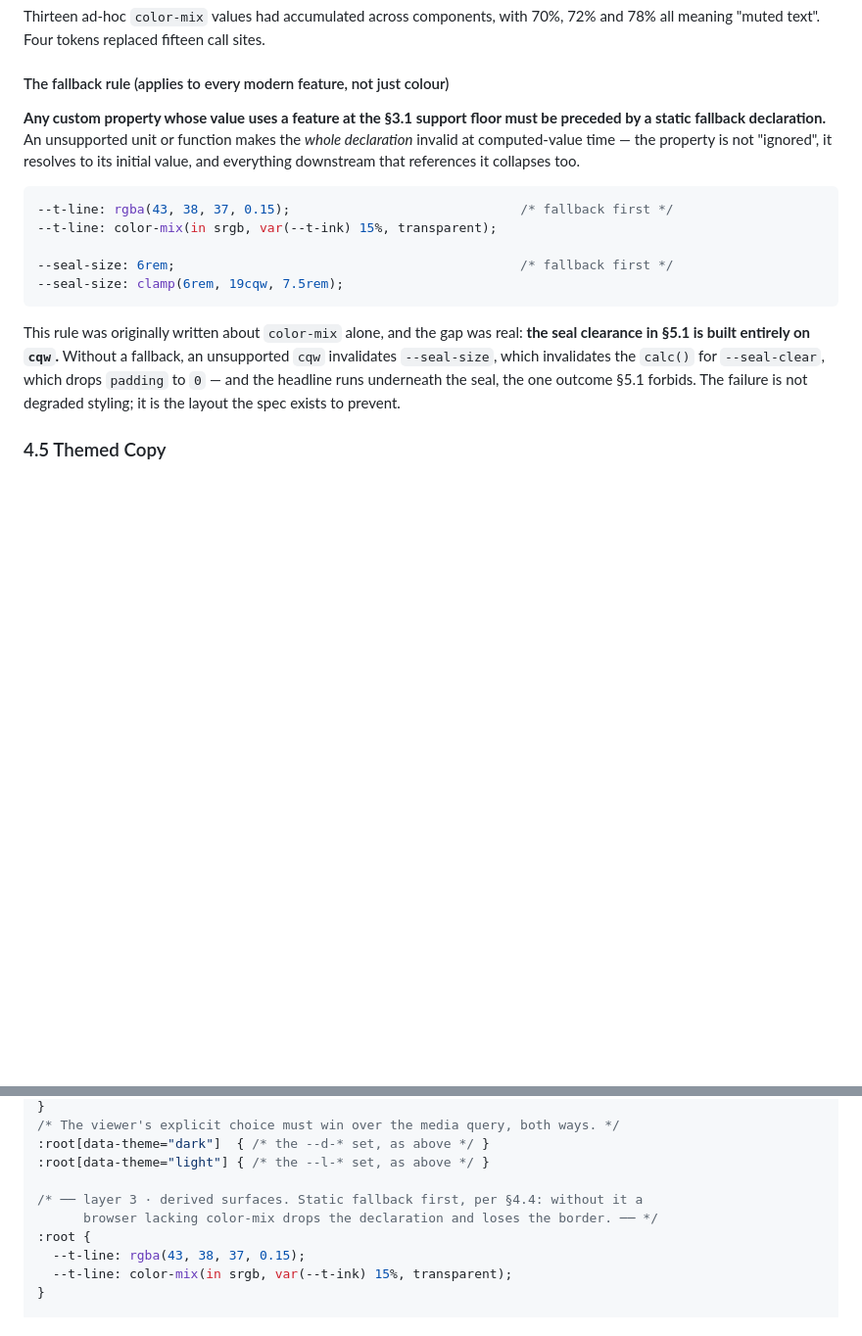
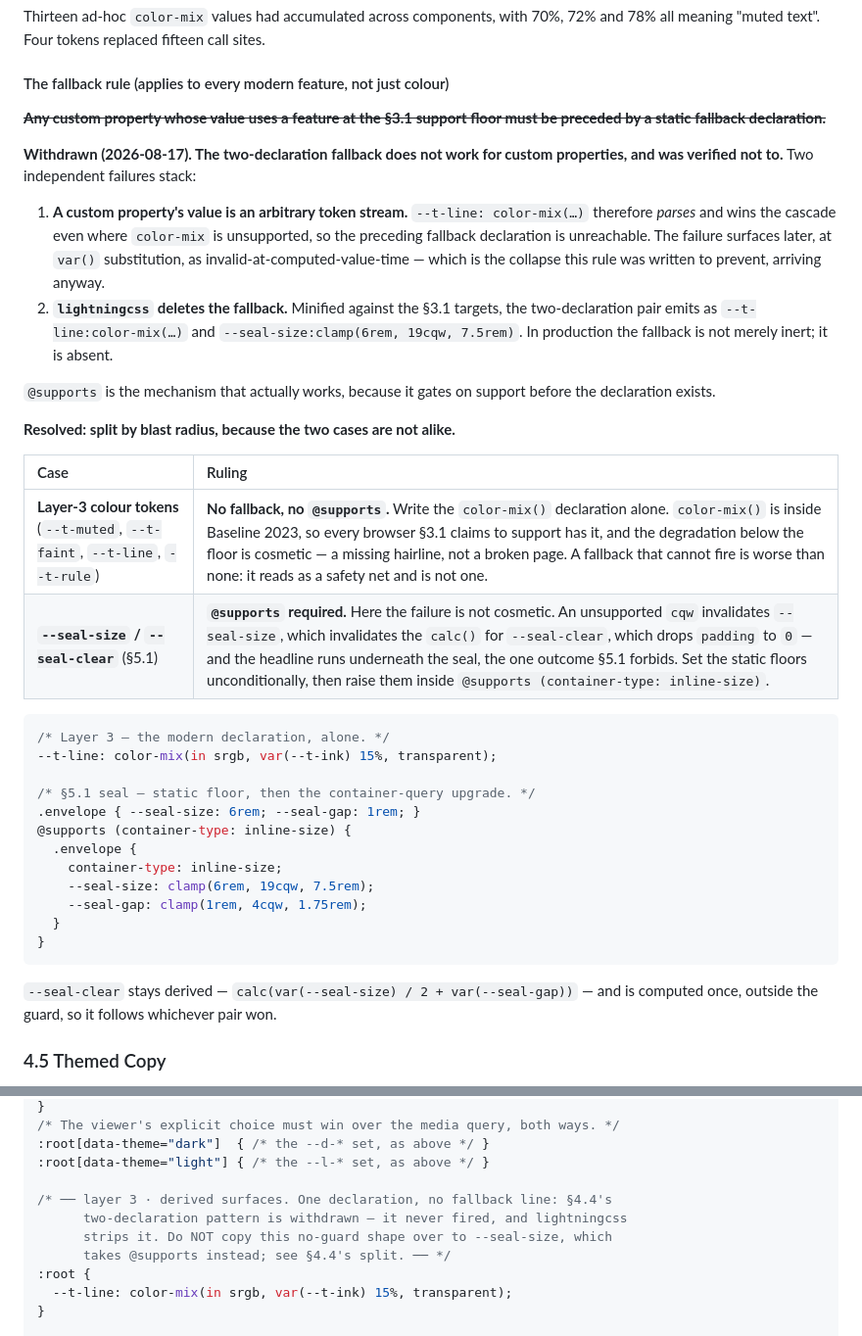
Before and after one commit to schen22/shindig, a Markdown page: plans/CLAUDE.md, 2 parts joined by grey strips. Shown at 98% size. GitHub-like rendering; blank space fills up the shorter version.

Commit message:
Spec 4.4: withdraw the custom-property fallback rule, split by blast radius
The two-declaration pattern never worked: a custom property's value is an
arbitrary token stream, so the modern declaration always parses and wins, and
lightningcss with the 3.1 targets deletes the fallback line outright. Both
verified against the real minifier.

Resolved (Sarah): layer-3 colour tokens take the color-mix declaration alone
(cosmetic degradation below the floor); --seal-size takes @supports
(container-type: inline-size) over static floors, because there the failure is
the headline running under the seal, which 5.1 forbids.

Also updates 8.3's example, which still showed the withdrawn pattern together
with a hard-coded ink literal -- the block an agent is most likely to copy.

Co-Authored-By: Claude Opus 5 <noreply@anthropic.com>

````diff
--- a/plans/CLAUDE.md
+++ b/plans/CLAUDE.md
@@ -360,17 +360,38 @@ Thirteen ad-hoc `color-mix` values had accumulated across components, with 70%,
 
 #### The fallback rule (applies to every modern feature, not just colour)
 
-**Any custom property whose value uses a feature at the §3.1 support floor must be preceded by a static fallback declaration.** An unsupported unit or function makes the *whole declaration* invalid at computed-value time — the property is not "ignored", it resolves to its initial value, and everything downstream that references it collapses too.
+~~**Any custom property whose value uses a feature at the §3.1 support floor must be preceded by a static fallback declaration.**~~
+
+**Withdrawn (2026-08-17). The two-declaration fallback does not work for custom properties, and was verified not to.** Two independent failures stack:
+
+1. **A custom property's value is an arbitrary token stream.** `--t-line: color-mix(…)` therefore *parses* and wins the cascade even where `color-mix` is unsupported, so the preceding fallback declaration is unreachable. The failure surfaces later, at `var()` substitution, as invalid-at-computed-value-time — which is the collapse this rule was written to prevent, arriving anyway.
+2. **`lightningcss` deletes the fallback.** Minified against the §3.1 targets, the two-declaration pair emits as `--t-line:color-mix(…)` and `--seal-size:clamp(6rem, 19cqw, 7.5rem)`. In production the fallback is not merely inert; it is absent.
+
+`@supports` is the mechanism that actually works, because it gates on support before the declaration exists.
+
+**Resolved: split by blast radius, because the two cases are not alike.**
+
+| Case | Ruling |
+| :--- | :--- |
+| **Layer-3 colour tokens** (`--t-muted`, `--t-faint`, `--t-line`, `--t-rule`) | **No fallback, no `@supports`.** Write the `color-mix()` declaration alone. `color-mix()` is inside Baseline 2023, so every browser §3.1 claims to support has it, and the degradation below the floor is cosmetic — a missing hairline, not a broken page. A fallback that cannot fire is worse than none: it reads as a safety net and is not one. |
+| **`--seal-size` / `--seal-clear`** (§5.1) | **`@supports` required.** Here the failure is not cosmetic. An unsupported `cqw` invalidates `--seal-size`, which invalidates the `calc()` for `--seal-clear`, which drops `padding` to `0` — and the headline runs underneath the seal, the one outcome §5.1 forbids. Set the static floors unconditionally, then raise them inside `@supports (container-type: inline-size)`. |
 
 ```css
---t-line: rgba(43, 38, 37, 0.15);                              /* fallback first */
+/* Layer 3 — the modern declaration, alone. */
 --t-line: color-mix(in srgb, var(--t-ink) 15%, transparent);
 
---seal-size: 6rem;                                             /* fallback first */
---seal-size: clamp(6rem, 19cqw, 7.5rem);
+/* §5.1 seal — static floor, then the container-query upgrade. */
+.envelope { --seal-size: 6rem; --seal-gap: 1rem; }
+@supports (container-type: inline-size) {
+  .envelope {
+    container-type: inline-size;
+    --seal-size: clamp(6rem, 19cqw, 7.5rem);
+    --seal-gap: clamp(1rem, 4cqw, 1.75rem);
+  }
+}
 ```
 
-This rule was originally written about `color-mix` alone, and the gap was real: **the seal clearance in §5.1 is built entirely on `cqw`.** Without a fallback, an unsupported `cqw` invalidates `--seal-size`, which invalidates the `calc()` for `--seal-clear`, which drops `padding` to `0` — and the headline runs underneath the seal, the one outcome §5.1 forbids. The failure is not degraded styling; it is the layout the spec exists to prevent.
+`--seal-clear` stays derived — `calc(var(--seal-size) / 2 + var(--seal-gap))` — and is computed once, outside the guard, so it follows whichever pair won.
 
 ### 4.5 Themed Copy
 
@@ -857,10 +878,11 @@ Structure per §4.4 — generated registry, then switch, then derived surfaces.
 :root[data-theme="dark"]  { /* the --d-* set, as above */ }
 :root[data-theme="light"] { /* the --l-* set, as above */ }
 
-/* ── layer 3 · derived surfaces. Static fallback first, per §4.4: without it a
-      browser lacking color-mix drops the declaration and loses the border. ── */
+/* ── layer 3 · derived surfaces. One declaration, no fallback line: §4.4's
+      two-declaration pattern is withdrawn — it never fired, and lightningcss
+      strips it. Do NOT copy this no-guard shape over to --seal-size, which
+      takes @supports instead; see §4.4's split. ── */
 :root {
-  --t-line: rgba(43, 38, 37, 0.15);
   --t-line: color-mix(in srgb, var(--t-ink) 15%, transparent);
 }
 
````
